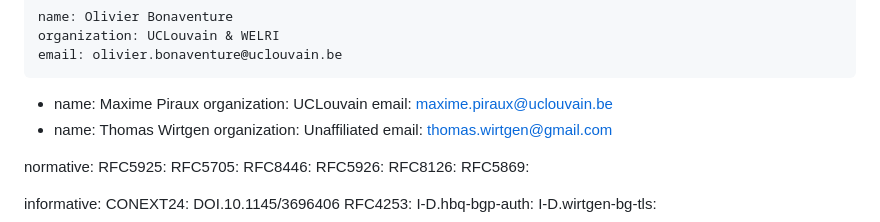
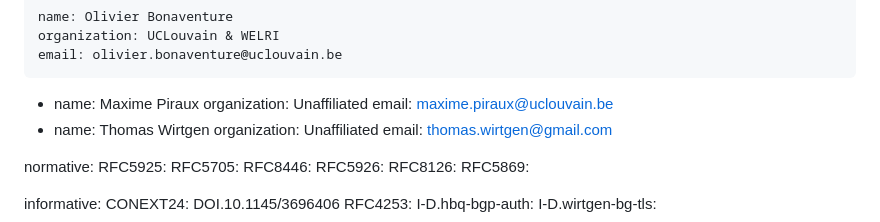
Before and after one commit to IPNetworkingLab/draft-tcp-ao-tls, a Markdown page: draft-piraux-tcp-ao-tls.md, the part around the change. Drawn GitHub-style.

Commit message:
Change my affiliation

```diff
--- a/draft-piraux-tcp-ao-tls.md
+++ b/draft-piraux-tcp-ao-tls.md
@@ -30,7 +30,7 @@ author:
     email: olivier.bonaventure@uclouvain.be
  -
     name: Maxime Piraux
-    organization: UCLouvain
+    organization: Unaffiliated
     email: maxime.piraux@uclouvain.be
  -
     name: Thomas Wirtgen
```
